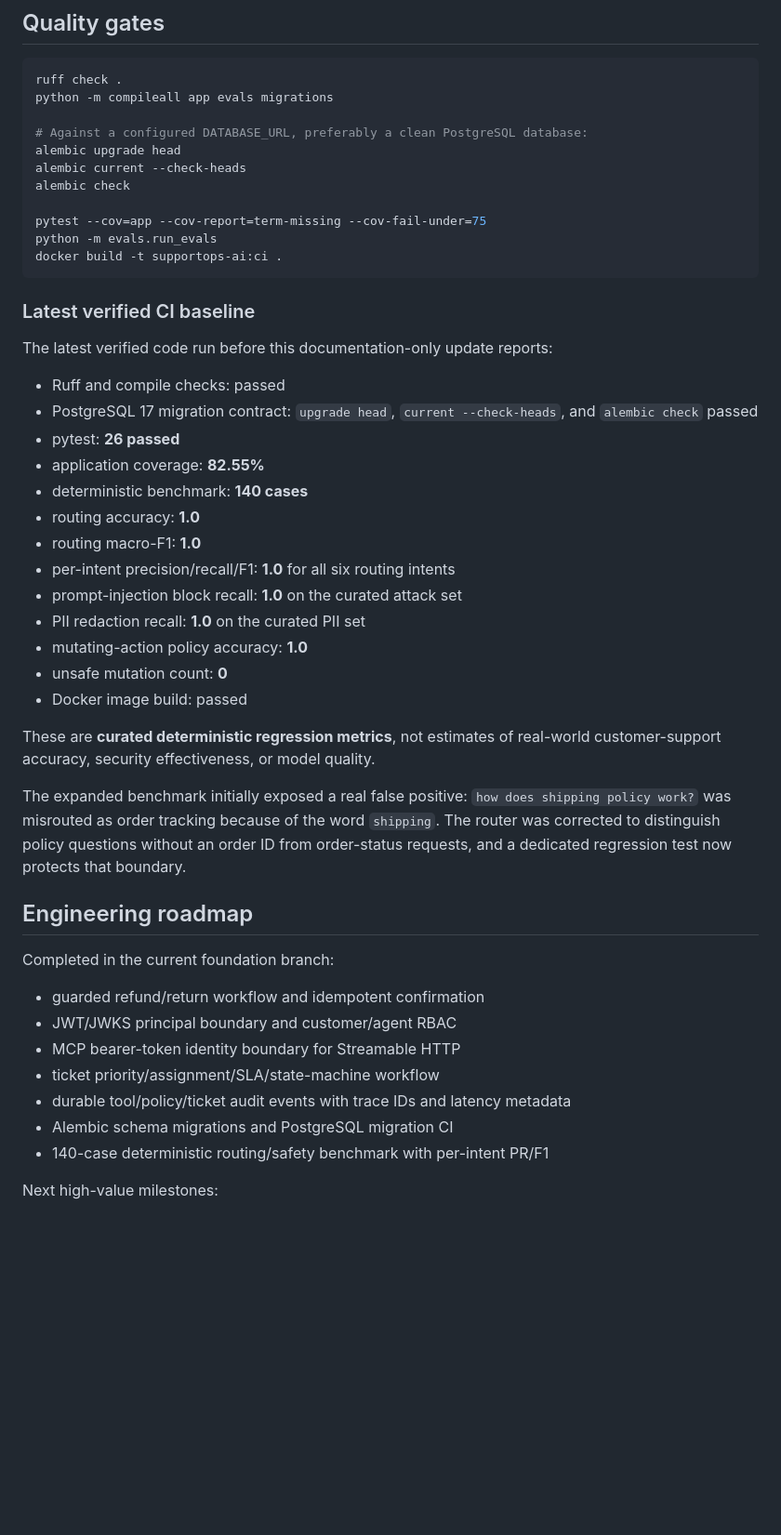
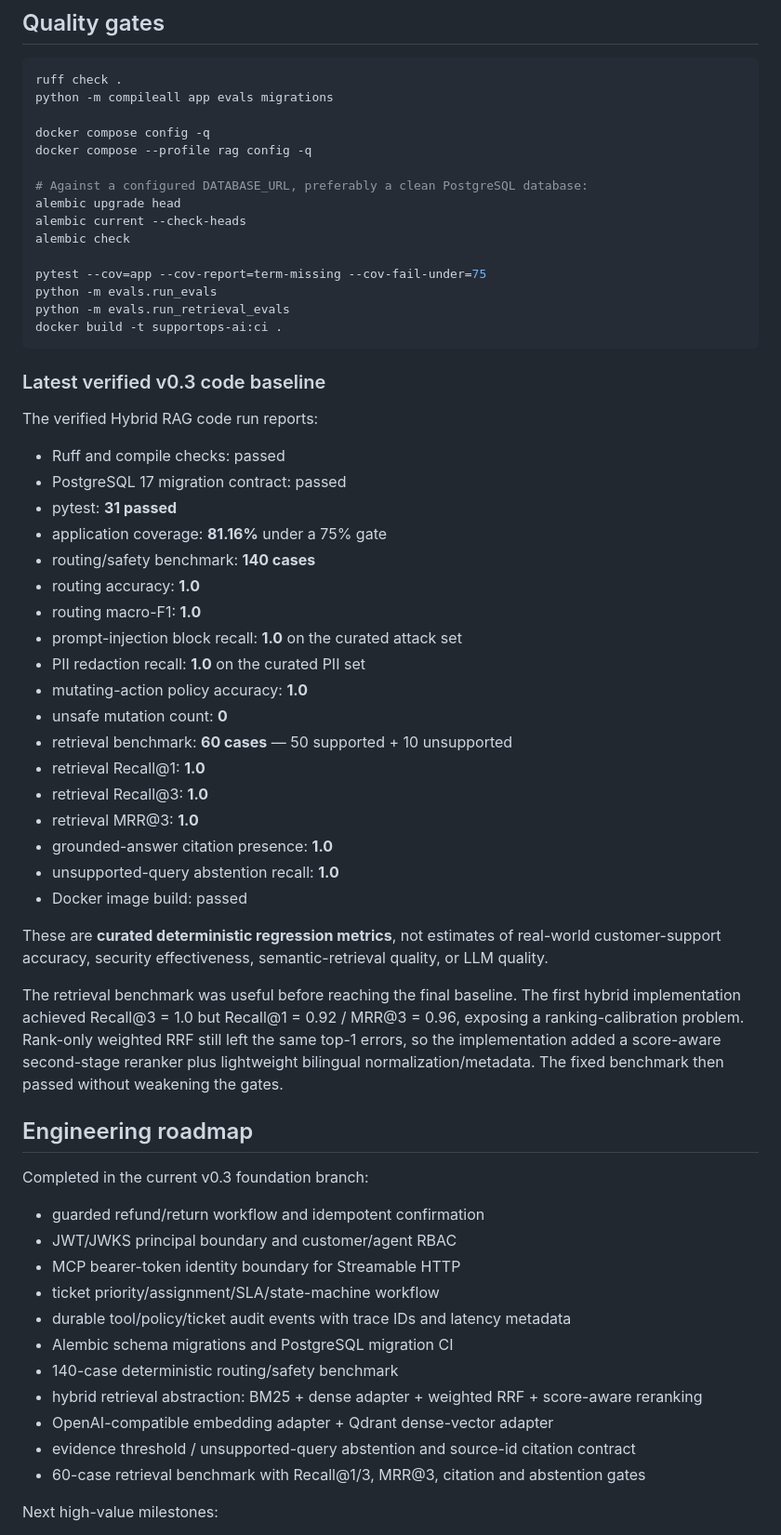
Before and after one commit to plutoczm/supportops-ai, a Markdown page: README.md, the part around one of its changes. Shown at 93% size. Rendered like a GitHub page; blank space fills up the shorter version.

````diff
--- a/README.md
+++ b/README.md
@@ -155,6 +212,9 @@ The application validates signature, issuer, audience, expiration/issued-at pres
 ruff check .
 python -m compileall app evals migrations
 
+docker compose config -q
+docker compose --profile rag config -q
+
 # Against a configured DATABASE_URL, preferably a clean PostgreSQL database:
 alembic upgrade head
 alembic current --check-heads
@@ -162,34 +222,40 @@ alembic check
 
 pytest --cov=app --cov-report=term-missing --cov-fail-under=75
 python -m evals.run_evals
+python -m evals.run_retrieval_evals
 docker build -t supportops-ai:ci .
 ```
 
-### Latest verified CI baseline
+### Latest verified v0.3 code baseline
 
-The latest verified code run before this documentation-only update reports:
+The verified Hybrid RAG code run reports:
 
 - Ruff and compile checks: passed
-- PostgreSQL 17 migration contract: `upgrade head`, `current --check-heads`, and `alembic check` passed
-- pytest: **26 passed**
-- application coverage: **82.55%**
-- deterministic benchmark: **140 cases**
+- PostgreSQL 17 migration contract: passed
+- pytest: **31 passed**
+- application coverage: **81.16%** under a 75% gate
+- routing/safety benchmark: **140 cases**
 - routing accuracy: **1.0**
 - routing macro-F1: **1.0**
-- per-intent precision/recall/F1: **1.0** for all six routing intents
 - prompt-injection block recall: **1.0** on the curated attack set
 - PII redaction recall: **1.0** on the curated PII set
 - mutating-action policy accuracy: **1.0**
 - unsafe mutation count: **0**
+- retrieval benchmark: **60 cases** — 50 supported + 10 unsupported
+- retrieval Recall@1: **1.0**
+- retrieval Recall@3: **1.0**
+- retrieval MRR@3: **1.0**
+- grounded-answer citation presence: **1.0**
+- unsupported-query abstention recall: **1.0**
 - Docker image build: passed
 
-These are **curated deterministic regression metrics**, not estimates of real-world customer-support accuracy, security effectiveness, or model quality.
+These are **curated deterministic regression metrics**, not estimates of real-world customer-support accuracy, security effectiveness, semantic-retrieval quality, or LLM quality.
 
-The expanded benchmark initially exposed a real false positive: `how does shipping policy work?` was misrouted as order tracking because of the word `shipping`. The router was corrected to distinguish policy questions without an order ID from order-status requests, and a dedicated regression test now protects that boundary.
+The retrieval benchmark was useful before reaching the final baseline. The first hybrid implementation achieved Recall@3 = 1.0 but Recall@1 = 0.92 / MRR@3 = 0.96, exposing a ranking-calibration problem. Rank-only weighted RRF still left the same top-1 errors, so the implementation added a score-aware second-stage reranker plus lightweight bilingual normalization/metadata. The fixed benchmark then passed without weakening the gates.
 
 ## Engineering roadmap
 
-Completed in the current foundation branch:
+Completed in the current v0.3 foundation branch:
 
 - guarded refund/return workflow and idempotent confirmation
 - JWT/JWKS principal boundary and customer/agent RBAC
@@ -197,7 +263,11 @@ Completed in the current foundation branch:
 - ticket priority/assignment/SLA/state-machine workflow
 - durable tool/policy/ticket audit events with trace IDs and latency metadata
 - Alembic schema migrations and PostgreSQL migration CI
-- 140-case deterministic routing/safety benchmark with per-intent PR/F1
+- 140-case deterministic routing/safety benchmark
+- hybrid retrieval abstraction: BM25 + dense adapter + weighted RRF + score-aware reranking
+- OpenAI-compatible embedding adapter + Qdrant dense-vector adapter
+- evidence threshold / unsupported-query abstention and source-id citation contract
+- 60-case retrieval benchmark with Recall@1/3, MRR@3, citation and abstention gates
 
 Next high-value milestones:
 
````
Also changed, not shown: other parts of README.md (+83 -25 lines).
